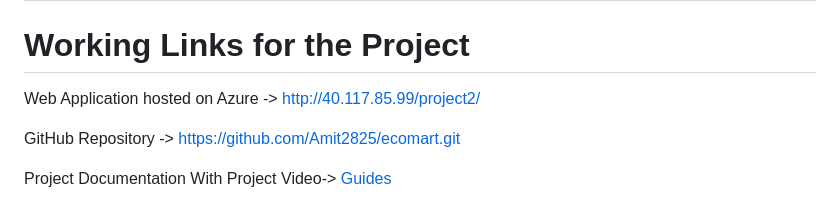
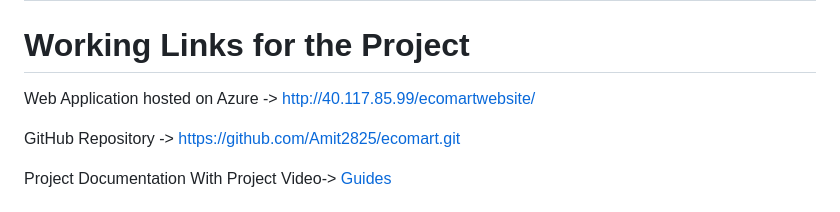
Before and after one commit to Amit2825/ecomart, a Markdown page: README.md, the part around the change. GitHub-like rendering.

```diff
--- a/README.md
+++ b/README.md
@@ -1,7 +1,7 @@
 # Ecomart
 
 # Working Links for the Project
-Web Application hosted on Azure -> http://40.117.85.99/project2/
+Web Application hosted on Azure -> http://40.117.85.99/ecomartwebsite/
 
 GitHub Repository -> https://github.com/Amit2825/ecomart.git
 
```
